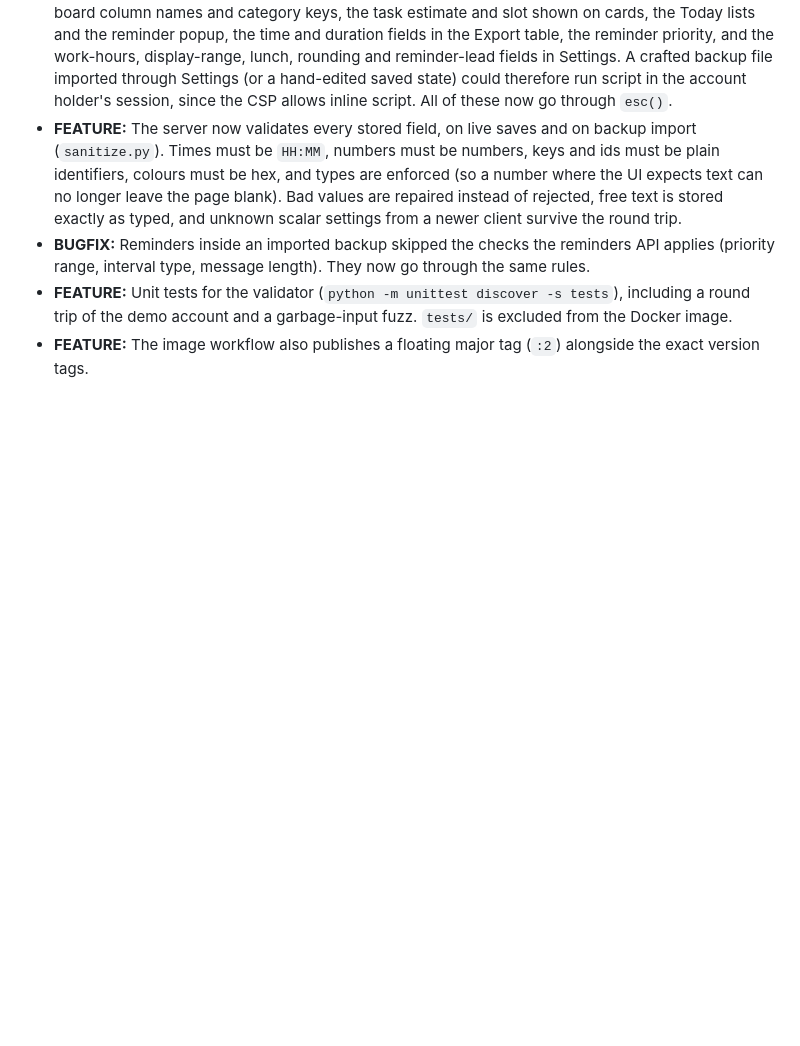
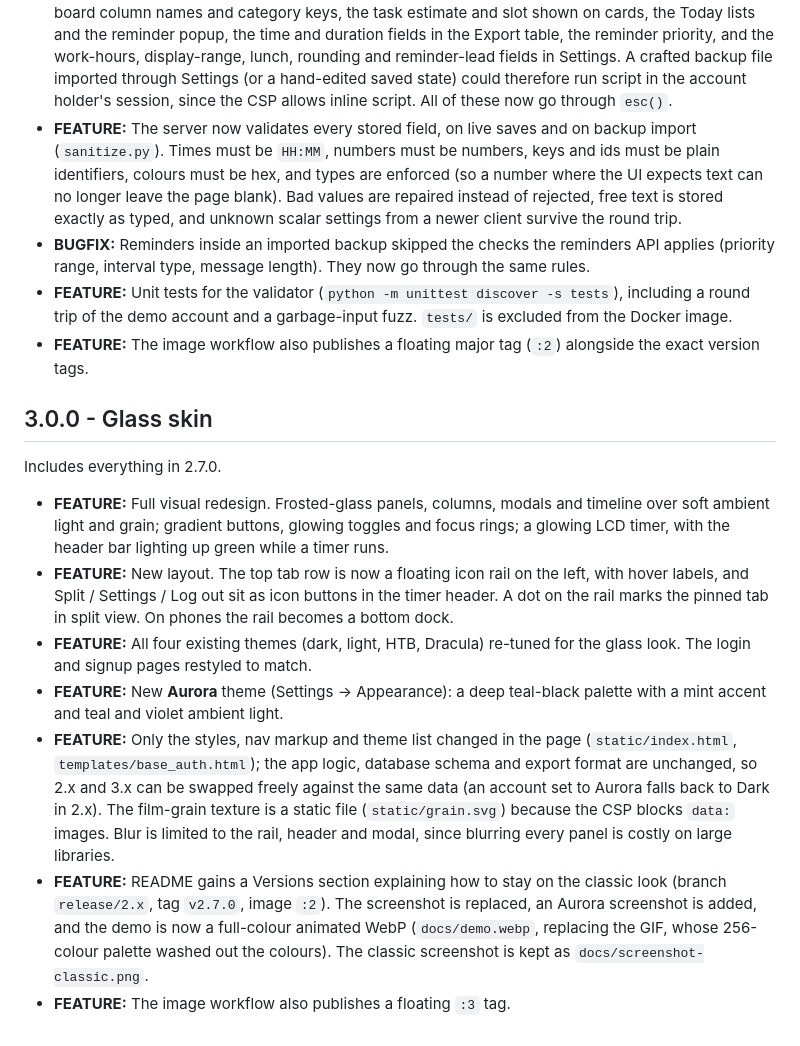
Before and after one commit to shanemc92/TimePilot, a Markdown page: CHANGELOG.md, the part around the change. GitHub-like rendering; blank space fills up the shorter version.

```diff
--- a/CHANGELOG.md
+++ b/CHANGELOG.md
@@ -461,3 +461,34 @@ chronological order (oldest first).
   fuzz. `tests/` is excluded from the Docker image.
 - **FEATURE:** The image workflow also publishes a floating major tag
   (`:2`) alongside the exact version tags.
+
+## 3.0.0 - Glass skin
+
+Includes everything in 2.7.0.
+
+- **FEATURE:** Full visual redesign. Frosted-glass panels, columns, modals
+  and timeline over soft ambient light and grain; gradient buttons, glowing
+  toggles and focus rings; a glowing LCD timer, with the header bar lighting
+  up green while a timer runs.
+- **FEATURE:** New layout. The top tab row is now a floating icon rail on the
+  left, with hover labels, and Split / Settings / Log out sit as icon buttons
+  in the timer header. A dot on the rail marks the pinned tab in split view.
+  On phones the rail becomes a bottom dock.
+- **FEATURE:** All four existing themes (dark, light, HTB, Dracula) re-tuned
+  for the glass look. The login and signup pages restyled to match.
+- **FEATURE:** New **Aurora** theme (Settings -> Appearance): a deep
+  teal-black palette with a mint accent and teal and violet ambient light.
+- **FEATURE:** Only the styles, nav markup and theme list changed in the page
+  (`static/index.html`, `templates/base_auth.html`); the app logic, database
+  schema and export format are unchanged, so 2.x and 3.x can be swapped
+  freely against the same data (an account set to Aurora falls back to Dark
+  in 2.x). The film-grain texture is a static file (`static/grain.svg`)
+  because the CSP blocks `data:` images. Blur is limited to the rail, header
+  and modal, since blurring every panel is costly on large libraries.
+- **FEATURE:** README gains a Versions section explaining how to stay on the
+  classic look (branch `release/2.x`, tag `v2.7.0`, image `:2`). The
+  screenshot is replaced, an Aurora screenshot is added, and the demo is now
+  a full-colour animated WebP (`docs/demo.webp`, replacing the GIF, whose
+  256-colour palette washed out the colours). The classic screenshot is kept
+  as `docs/screenshot-classic.png`.
+- **FEATURE:** The image workflow also publishes a floating `:3` tag.
```
Also changed, not shown: README.md (+43 -3 lines), docs/demo.gif (deleted), docs/screenshot-classic.png (added), 7 other files.
